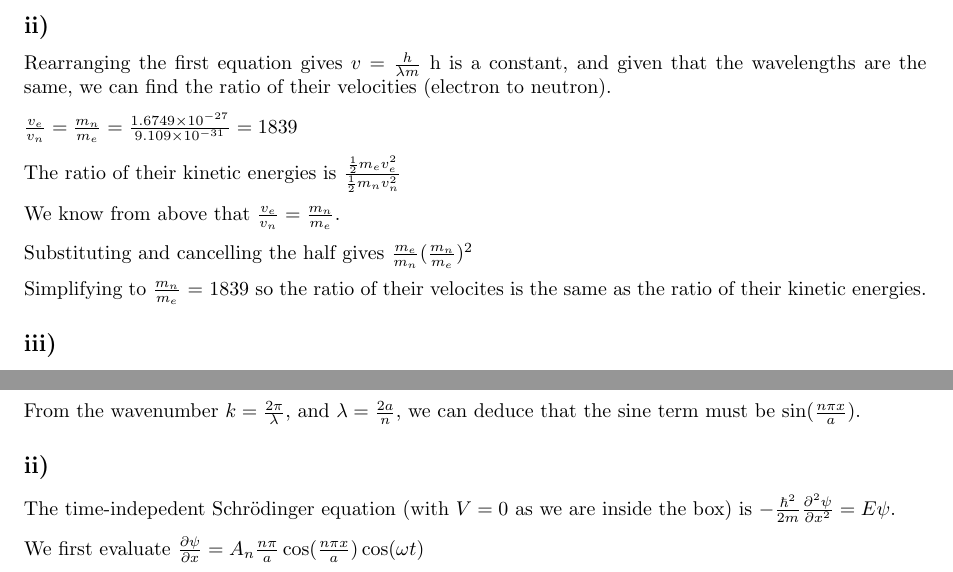
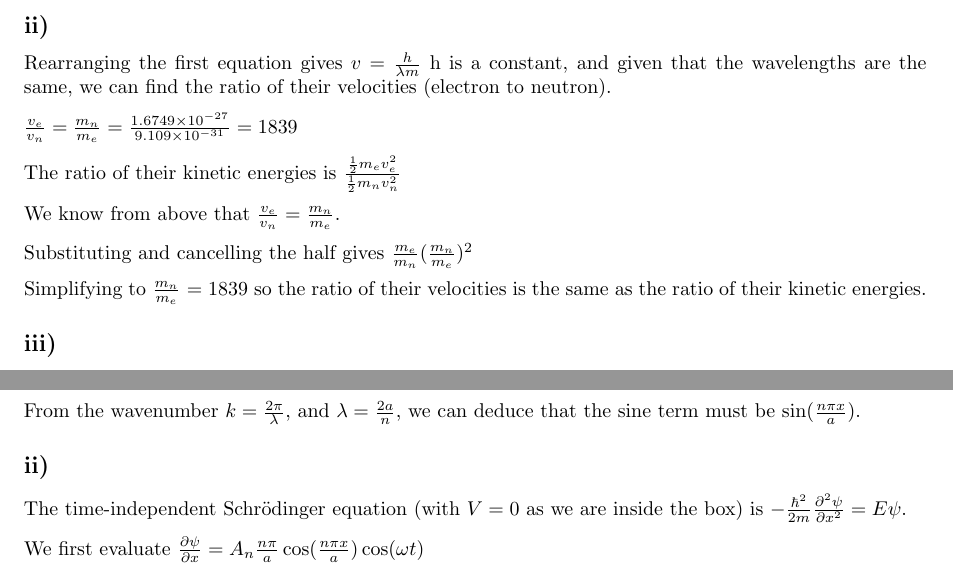
Before and after one commit to charlierichley/BPhO-Computational-Challenge-2026, a LaTeX document (problem-sheet/main.tex): two parts of pages 1 and 3 of 5, joined at a grey line, cut so that both start at the same text. Compiled offline with pdfLaTeX.

Commit message:
Fix typographical errors in main.tex

```diff
--- a/problem-sheet/main.tex
+++ b/problem-sheet/main.tex
@@ -44,7 +44,7 @@ We know from above that $\frac{v_e}{v_n} = \frac{m_n}{m_e}$.
 
 Substituting and cancelling the half gives $\frac{m_e}{m_n} (\frac{m_n}{m_e})^2$
 
-Simplifying to $\frac{m_n}{m_e}$ = 1839 so the ratio of their velocites is the same as the ratio of their kinetic energies.
+Simplifying to $\frac{m_n}{m_e}$ = 1839 so the ratio of their velocities is the same as the ratio of their kinetic energies.
 
 \subsection*{iii)}
 Using the given approximations
@@ -191,7 +191,7 @@ From the wavenumber $k = \frac{2\pi}{\lambda}$, and $\lambda = \frac{2a}{n}$, we
 
 \subsection*{ii)}
 
-The time-indepedent Schrödinger equation (with $V=0$ as we are inside the box) is $
+The time-independent Schrödinger equation (with $V=0$ as we are inside the box) is $
 -\frac{\hbar^2}{2m}\frac{\partial^2 \psi}{\partial x^2} = E\psi$.
 
 We first evaluate $\frac{\partial \psi}{\partial x} = A_n\frac{n\pi}{a}\cos(\frac{{n\pi x}}{a})\cos({\omega t})$
```
